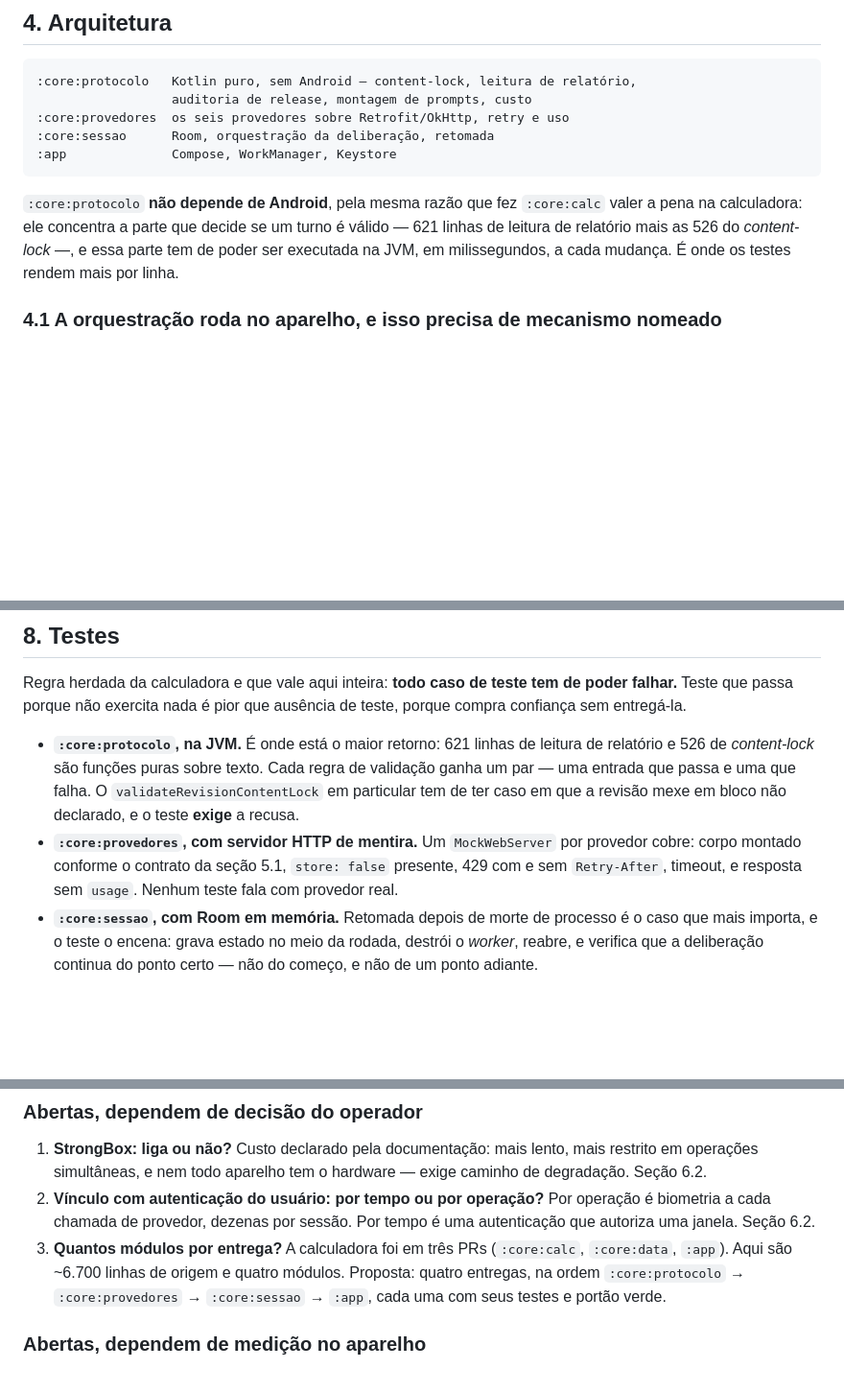
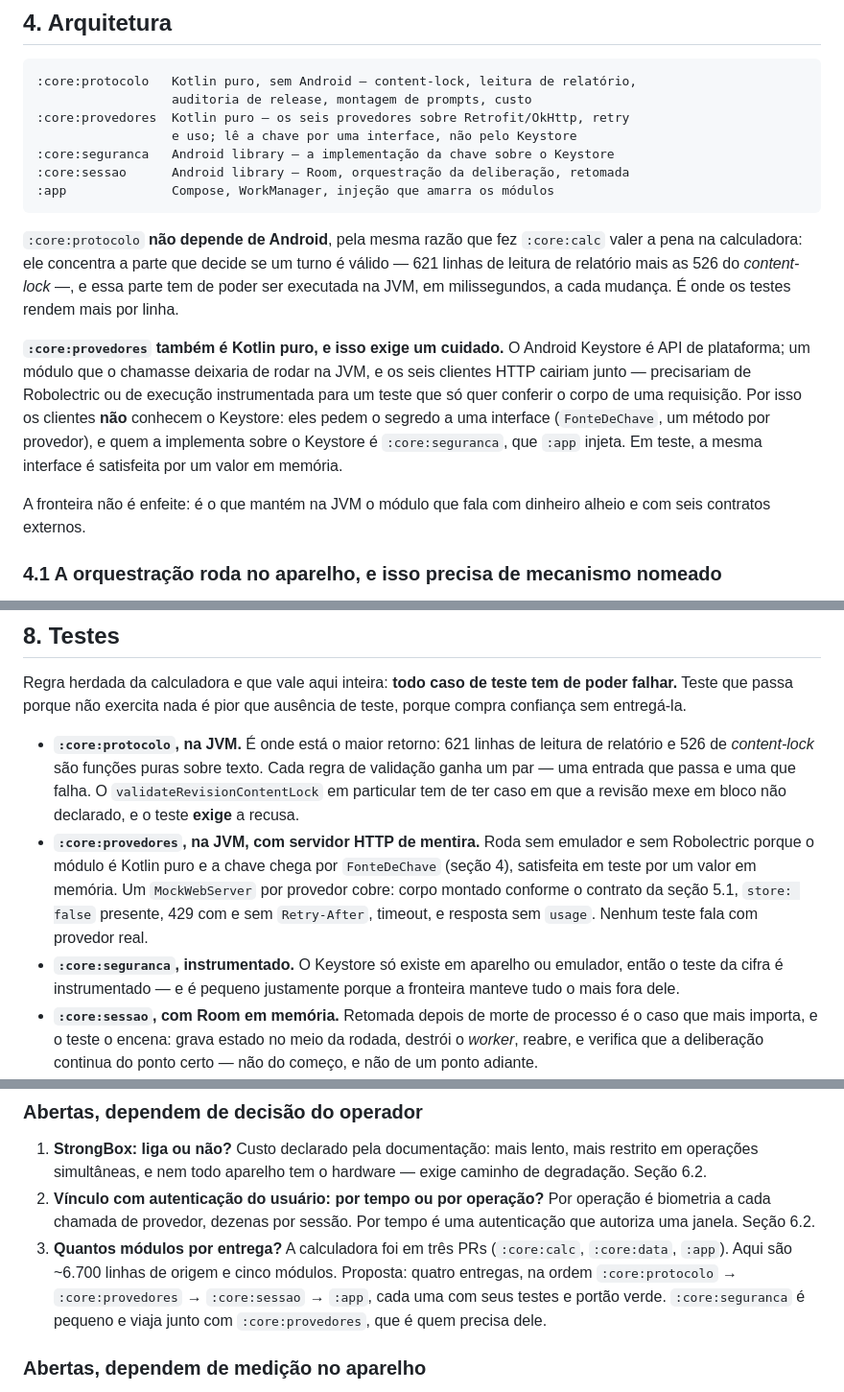
Before and after one commit to LCV-Ideas-Software/maestro-android, a Markdown page: docs/especificacao-v1.md, 3 parts joined by grey strips. Shown at 96% size. GitHub-like rendering; blank space fills up the shorter version.

Commit message:
docs: manter :core:provedores fora do Android e fixar o thinking_level do Gemini
Tres correcoes na especificacao, antes de qualquer revisao ter rodado sobre
ela, para nao deixar erro num documento cujo proposito e que as decisoes nao
sejam relitigadas.

1. A fronteira de modulo estava errada. A secao 4 colocava os seis clientes em
   :core:provedores e a secao 6.1 punha a chave no Android Keystore -- que e
   API de plataforma. Do jeito como estava, :core:provedores deixaria de ser
   Kotlin puro e o plano de teste da secao 8 (MockWebServer por provedor)
   exigiria Robolectric ou execucao instrumentada para conferir o corpo de uma
   requisicao. Os clientes passam a ler a chave por uma interface, e a
   implementacao sobre o Keystore vai para :core:seguranca, injetado por :app.
   O modulo que fala com dinheiro alheio e com seis contratos externos fica na
   JVM, que era a razao de existir da fronteira.

2. O par modelo x API do Gemini estava afirmado sem ter sido conferido junto.
   O endpoint veio do guia de migracao e o id do modelo veio da pagina de
   modelos, mas os modelos que a documentacao de thinking listava eram todos
   Flash. Conferido agora na pagina de thinking da Interactions API:
   gemini-3.1-pro-preview aceita thinking_level com low, medium e high, e o
   padrao e high. O enum entra na tabela da secao 5.1 -- nao ha minimal para
   este modelo.

3. A secao 11 citava o rastreador do admin-app sem nomear o registro, porque
   ele ainda nao existia quando o texto foi escrito. Agora nomeia: ADMIAPP-28 e
   a gemea admin-app#646, sobre o /v1/sonar que a Perplexity desliga em
   27/09/2026.

Co-Authored-By: Claude Opus 5 (1M context) <noreply@anthropic.com>

````diff
--- a/docs/especificacao-v1.md
+++ b/docs/especificacao-v1.md
@@ -165,9 +165,11 @@ A primeira entrega de código traz, na mesma mudança:
 ```
 :core:protocolo   Kotlin puro, sem Android — content-lock, leitura de relatório,
                   auditoria de release, montagem de prompts, custo
-:core:provedores  os seis provedores sobre Retrofit/OkHttp, retry e uso
-:core:sessao      Room, orquestração da deliberação, retomada
-:app              Compose, WorkManager, Keystore
+:core:provedores  Kotlin puro — os seis provedores sobre Retrofit/OkHttp, retry
+                  e uso; lê a chave por uma interface, não pelo Keystore
+:core:seguranca   Android library — a implementação da chave sobre o Keystore
+:core:sessao      Android library — Room, orquestração da deliberação, retomada
+:app              Compose, WorkManager, injeção que amarra os módulos
 ```
 
 `:core:protocolo` **não depende de Android**, pela mesma razão que fez
@@ -175,6 +177,18 @@ A primeira entrega de código traz, na mesma mudança:
 turno é válido — 621 linhas de leitura de relatório mais as 526 do
 *content-lock* —, e essa parte tem de poder ser executada na JVM, em
 milissegundos, a cada mudança. É onde os testes rendem mais por linha.
+
+**`:core:provedores` também é Kotlin puro, e isso exige um cuidado.** O Android
+Keystore é API de plataforma; um módulo que o chamasse deixaria de rodar na JVM,
+e os seis clientes HTTP cairiam junto — precisariam de Robolectric ou de
+execução instrumentada para um teste que só quer conferir o corpo de uma
+requisição. Por isso os clientes **não** conhecem o Keystore: eles pedem o
+segredo a uma interface (`FonteDeChave`, um método por provedor), e quem a
+implementa sobre o Keystore é `:core:seguranca`, que `:app` injeta. Em teste,
+a mesma interface é satisfeita por um valor em memória.
+
+A fronteira não é enfeite: é o que mantém na JVM o módulo que fala com dinheiro
+alheio e com seis contratos externos.
 
 ### 4.1 A orquestração roda no aparelho, e isso precisa de mecanismo nomeado
 
@@ -431,10 +445,15 @@ de teste, porque compra confiança sem entregá-la.
   Cada regra de validação ganha um par — uma entrada que passa e uma que falha.
   O `validateRevisionContentLock` em particular tem de ter caso em que a revisão
   mexe em bloco não declarado, e o teste **exige** a recusa.
-- **`:core:provedores`, com servidor HTTP de mentira.** Um `MockWebServer` por
-  provedor cobre: corpo montado conforme o contrato da seção 5.1, `store: false`
-  presente, 429 com e sem `Retry-After`, timeout, e resposta sem `usage`.
-  Nenhum teste fala com provedor real.
+- **`:core:provedores`, na JVM, com servidor HTTP de mentira.** Roda sem
+  emulador e sem Robolectric porque o módulo é Kotlin puro e a chave chega por
+  `FonteDeChave` (seção 4), satisfeita em teste por um valor em memória. Um
+  `MockWebServer` por provedor cobre: corpo montado conforme o contrato da seção
+  5.1, `store: false` presente, 429 com e sem `Retry-After`, timeout, e resposta
+  sem `usage`. Nenhum teste fala com provedor real.
+- **`:core:seguranca`, instrumentado.** O Keystore só existe em aparelho ou
+  emulador, então o teste da cifra é instrumentado — e é pequeno justamente
+  porque a fronteira manteve tudo o mais fora dele.
 - **`:core:sessao`, com Room em memória.** Retomada depois de morte de processo
   é o caso que mais importa, e o teste o encena: grava estado no meio da rodada,
   destrói o *worker*, reabre, e verifica que a deliberação continua do ponto
@@ -501,9 +520,11 @@ apontada na calculadora, e não se repete.
    operação é biometria a cada chamada de provedor, dezenas por sessão. Por
    tempo é uma autenticação que autoriza uma janela. Seção 6.2.
 3. **Quantos módulos por entrega?** A calculadora foi em três PRs (`:core:calc`,
-   `:core:data`, `:app`). Aqui são ~6.700 linhas de origem e quatro módulos.
+   `:core:data`, `:app`). Aqui são ~6.700 linhas de origem e cinco módulos.
    Proposta: quatro entregas, na ordem `:core:protocolo` → `:core:provedores` →
    `:core:sessao` → `:app`, cada uma com seus testes e portão verde.
+   `:core:seguranca` é pequeno e viaja junto com `:core:provedores`, que é quem
+   precisa dele.
 
 ### Abertas, dependem de medição no aparelho
 
````
Also changed, not shown: other parts of docs/especificacao-v1.md (+4 -2 lines), CHANGELOG.md (+5 -2 lines).
